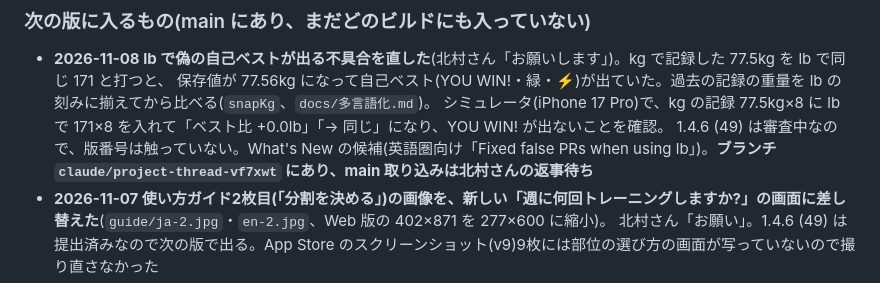
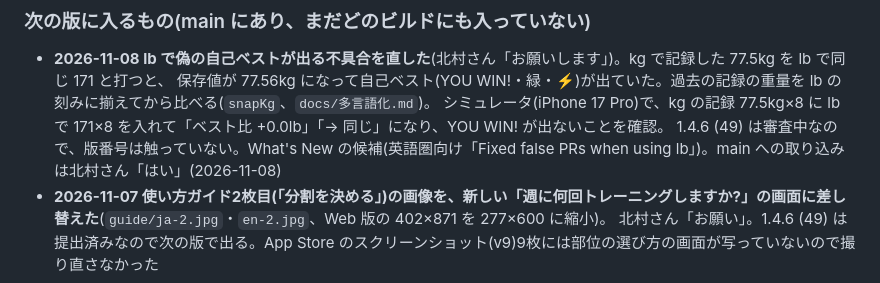
Before and after one commit to hk5150/OVERLOAD-PLUS, a Markdown page: docs/Watchアプリ.md, the part around the change. Drawn GitHub-style.

Commit message:
lb の自己ベスト修正を main に取り込むことを記録する
Co-Authored-By: Claude Opus 5.5 <noreply@anthropic.com>

```diff
--- a/docs/Watchアプリ.md
+++ b/docs/Watchアプリ.md
@@ -97,7 +97,7 @@ Watch でセットを入力するためのアプリ(v120〜)。
 - **2026-11-08 lb で偽の自己ベストが出る不具合を直した**(北村さん「お願いします」)。kg で記録した 77.5kg を lb で同じ 171 と打つと、
   保存値が 77.56kg になって自己ベスト(YOU WIN!・緑・⚡)が出ていた。過去の記録の重量を lb の刻みに揃えてから比べる(`snapKg`、`docs/多言語化.md`)。
   シミュレータ(iPhone 17 Pro)で、kg の記録 77.5kg×8 に lb で 171×8 を入れて「ベスト比 +0.0lb」「→ 同じ」になり、YOU WIN! が出ないことを確認。
-  1.4.6 (49) は審査中なので、版番号は触っていない。What's New の候補(英語圏向け「Fixed false PRs when using lb」)。**ブランチ `claude/project-thread-vf7xwt` にあり、main 取り込みは北村さんの返事待ち**
+  1.4.6 (49) は審査中なので、版番号は触っていない。What's New の候補(英語圏向け「Fixed false PRs when using lb」)。main への取り込みは北村さん「はい」(2026-11-08)
 - **2026-11-07 使い方ガイド2枚目(「分割を決める」)の画像を、新しい「週に何回トレーニングしますか?」の画面に差し替えた**(`guide/ja-2.jpg`・`en-2.jpg`、Web 版の 402×871 を 277×600 に縮小)。
   北村さん「お願い」。1.4.6 (49) は提出済みなので次の版で出る。App Store のスクリーンショット(v9)9枚には部位の選び方の画面が写っていないので撮り直さなかった
 - **2026-11-07 初回の「週に何回?」と部位のまとまり**(**1.4.6 (49) に入った**)(北村さん「最初の部位の選び方に難がある」→ レビューの上位4つを承認、main 取り込みも承認。1.4.5 (48) の審査後のビルドに入れる)。
```
